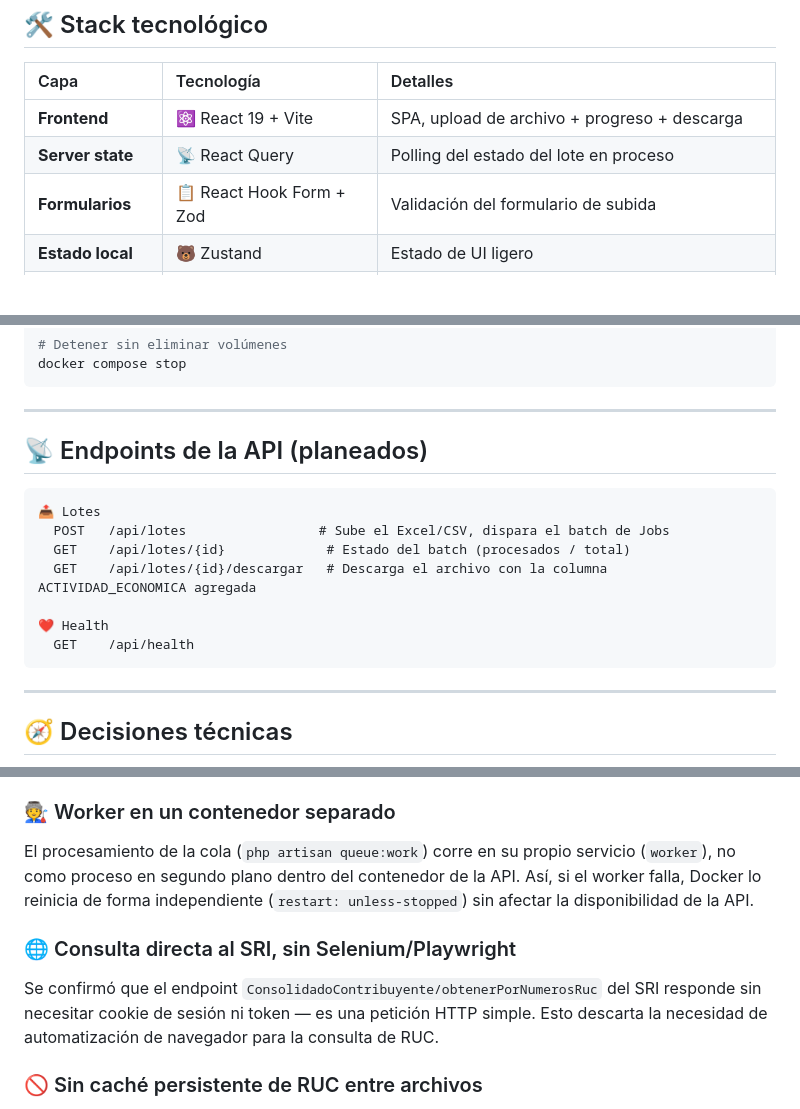
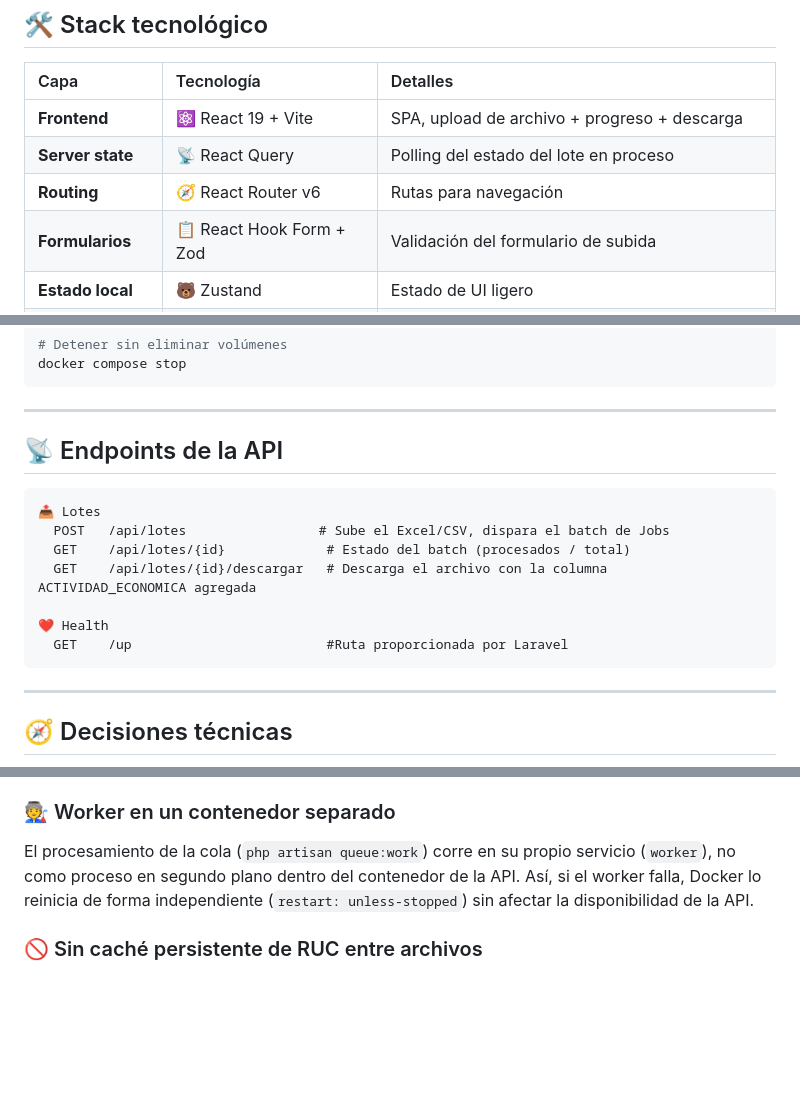
Before and after one commit to cindymarintorres/sictec, a Markdown page: README.md, 3 parts joined by grey strips. GitHub-like rendering; blank space fills up the shorter version.

Commit message:
doc: Corregir informacion sobre decisiones tecnicas

````diff
--- a/README.md
+++ b/README.md
@@ -14,6 +14,7 @@
 |:---|:---|:---|
 | **Frontend** | ⚛️ React 19 + Vite | SPA, upload de archivo + progreso + descarga |
 | **Server state** | 📡 React Query | Polling del estado del lote en proceso |
+| **Routing** | 🧭 React Router v6 | Rutas para navegación |
 | **Formularios** | 📋 React Hook Form + Zod | Validación del formulario de subida |
 | **Estado local** | 🐻 Zustand | Estado de UI ligero |
 | **Lenguaje** | 📘 TypeScript estricto | `strict: true` |
@@ -118,7 +119,7 @@ docker compose stop
 
 ---
 
-## 📡 Endpoints de la API (planeados)
+## 📡 Endpoints de la API
 
 ```
 📤 Lotes
@@ -127,7 +128,7 @@ docker compose stop
   GET    /api/lotes/{id}/descargar   # Descarga el archivo con la columna ACTIVIDAD_ECONOMICA agregada
 
 ❤️ Health
-  GET    /api/health
+  GET    /up                         #Ruta proporcionada por Laravel
 ```
 
 ---
@@ -151,9 +152,6 @@ Con 1-2 usuarios y unos cientos/miles de RUC por lote, el driver `database` de L
 ### 🧑‍🏭 Worker en un contenedor separado
 El procesamiento de la cola (`php artisan queue:work`) corre en su propio servicio (`worker`), no como proceso en segundo plano dentro del contenedor de la API. Así, si el worker falla, Docker lo reinicia de forma independiente (`restart: unless-stopped`) sin afectar la disponibilidad de la API.
 
-### 🌐 Consulta directa al SRI, sin Selenium/Playwright
-Se confirmó que el endpoint `ConsolidadoContribuyente/obtenerPorNumerosRuc` del SRI responde sin necesitar cookie de sesión ni token — es una petición HTTP simple. Esto descarta la necesidad de automatización de navegador para la consulta de RUC.
-
 ### 🚫 Sin caché persistente de RUC entre archivos
 El alcance real del proyecto es transformar un archivo por corrida (Excel entra → Excel con columna de categoría sale), sin dashboard ni histórico acumulado. La deduplicación de RUC ocurre solo dentro de la misma corrida (batch de Jobs), no persiste entre archivos distintos.
 
````
